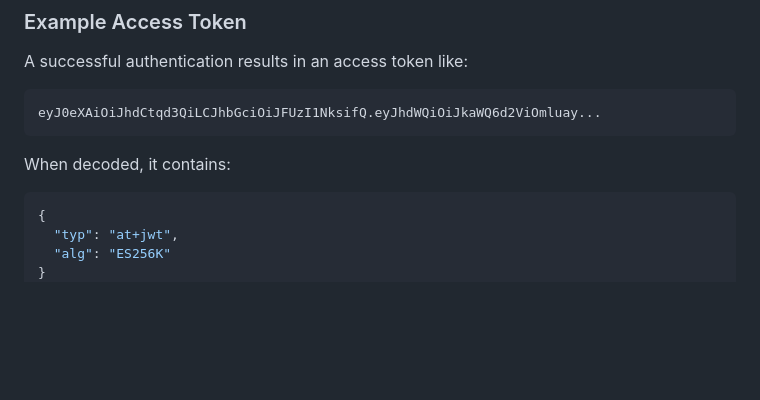
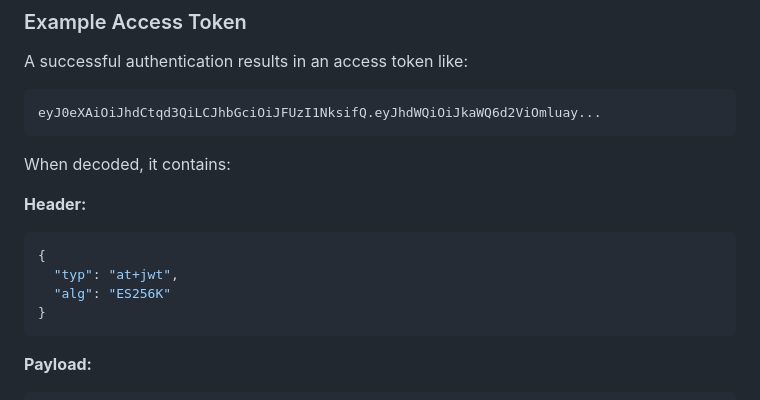
Before and after one commit to fjcloud/bsky-oauth-poc, a Markdown page: README.md, the part around one of its changes. GitHub-like rendering; blank space fills up the shorter version.

````diff
--- a/README.md
+++ b/README.md
@@ -122,11 +183,16 @@ eyJ0eXAiOiJhdCtqd3QiLCJhbGciOiJFUzI1NksifQ.eyJhdWQiOiJkaWQ6d2ViOmluay...
 
 When decoded, it contains:
 
+**Header:**
 ```json
 {
   "typ": "at+jwt",
   "alg": "ES256K"
 }
+```
+
+**Payload:**
+```json
 {
   "aud": "did:web:user-pds-url",
   "iat": 1742226916,
````
Also changed, not shown: other parts of README.md (+70 -9 lines).
